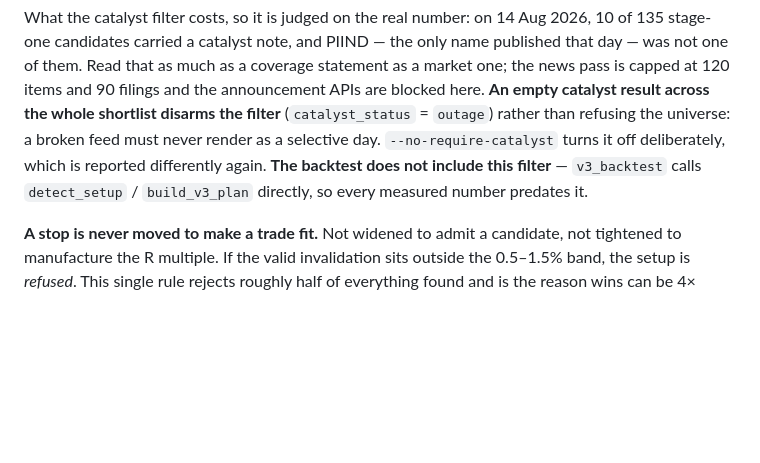
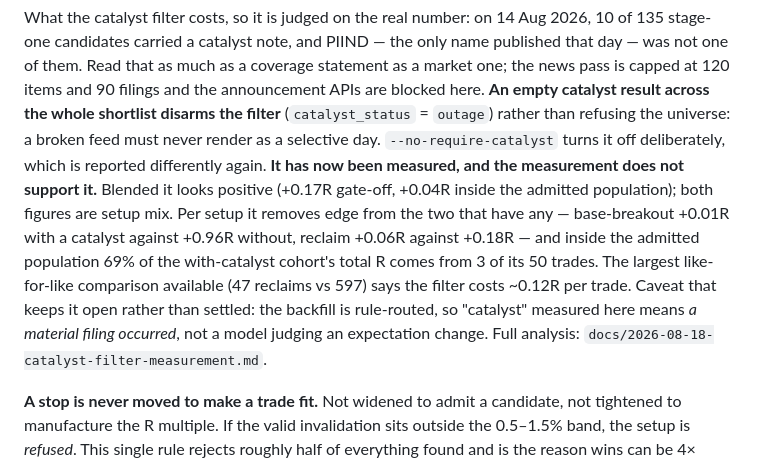
Before and after one commit to bhoovan-d/stock_forecast, a Markdown page: CLAUDE.md, the part around the change. Drawn GitHub-style; blank space fills up the shorter version.

```diff
--- a/CLAUDE.md
+++ b/CLAUDE.md
@@ -57,8 +57,16 @@ news pass is capped at 120 items and 90 filings and the announcement APIs are bl
 **An empty catalyst result across the whole shortlist disarms the filter** (`catalyst_status`
 = `outage`) rather than refusing the universe: a broken feed must never render as a
 selective day. `--no-require-catalyst` turns it off deliberately, which is reported
-differently again. **The backtest does not include this filter** — `v3_backtest` calls
-`detect_setup` / `build_v3_plan` directly, so every measured number predates it.
+differently again. **It has now been measured, and the measurement does not support it.** Blended it looks
+positive (+0.17R gate-off, +0.04R inside the admitted population); both figures are setup
+mix. Per setup it removes edge from the two that have any — base-breakout +0.01R with a
+catalyst against +0.96R without, reclaim +0.06R against +0.18R — and inside the admitted
+population 69% of the with-catalyst cohort's total R comes from 3 of its 50 trades. The
+largest like-for-like comparison available (47 reclaims vs 597) says the filter costs
+~0.12R per trade. Caveat that keeps it open rather than settled: the backfill is
+rule-routed, so "catalyst" measured here means *a material filing occurred*, not a model
+judging an expectation change. Full analysis:
+`docs/2026-08-18-catalyst-filter-measurement.md`.
 
 **A stop is never moved to make a trade fit.** Not widened to admit a candidate, not
 tightened to manufacture the R multiple. If the valid invalidation sits outside the
```
Also changed, not shown: docs/2026-08-18-catalyst-filter-measurement.md (+31 -0 lines).
